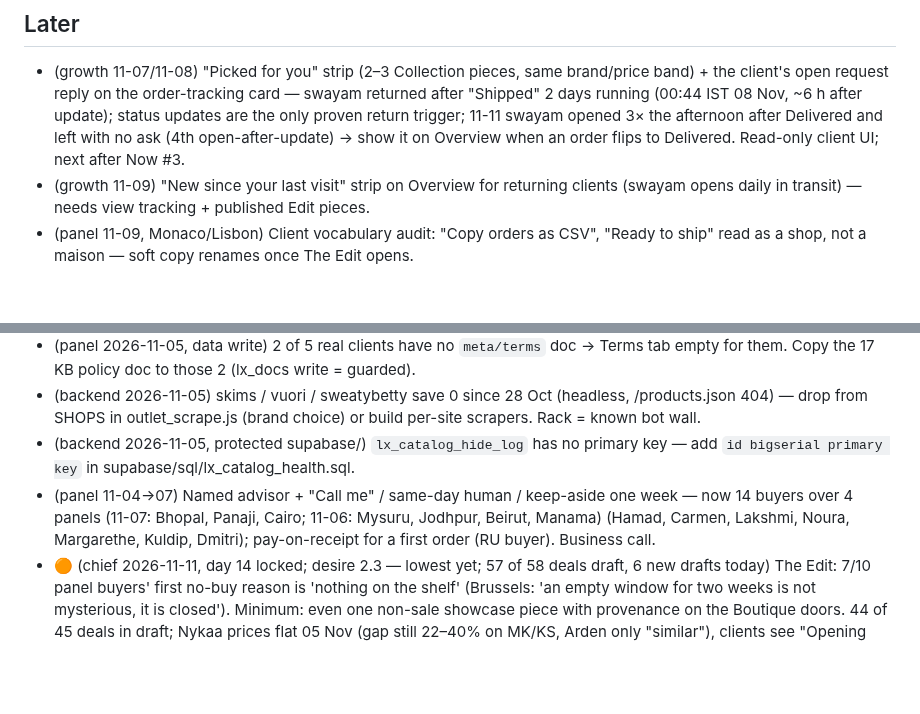
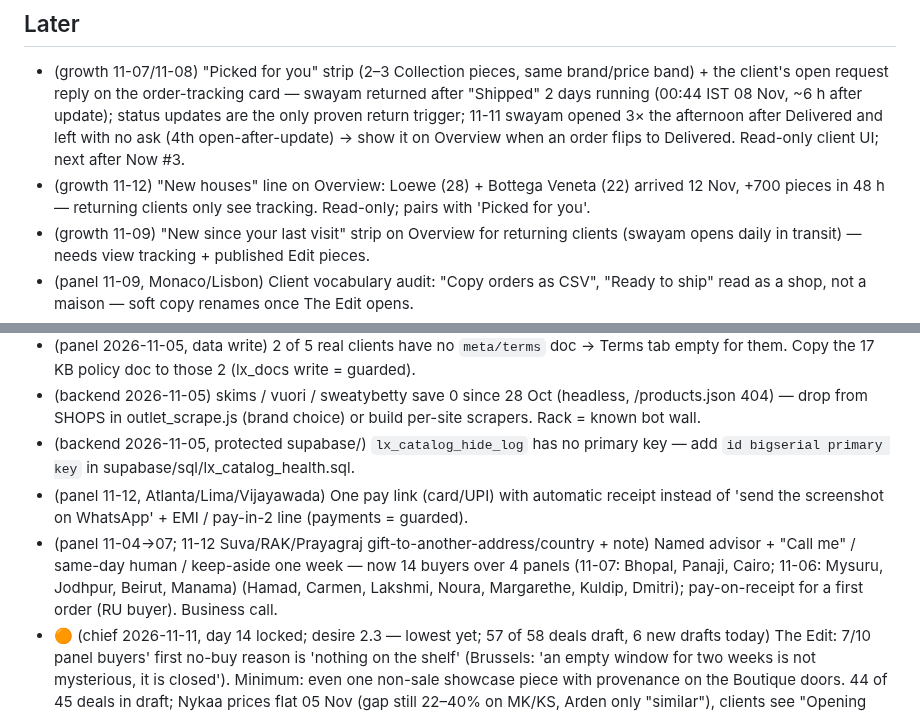
Before and after one commit to jeetnathavani37-dev/luxella-scraper, a Markdown page: tools/agents/BACKLOG.md, 2 parts joined by grey strips. GitHub-like rendering; blank space fills up the shorter version.

```diff
--- a/tools/agents/BACKLOG.md
+++ b/tools/agents/BACKLOG.md
@@ -20,6 +21,7 @@ _Re-ordered by chief 2026-11-11 22:45 IST. Ledger 26h: watchdog 8, backend 5, gr
 
 ## Later
 - (growth 11-07/11-08) "Picked for you" strip (2–3 Collection pieces, same brand/price band) + the client's open request reply on the order-tracking card — swayam returned after "Shipped" 2 days running (00:44 IST 08 Nov, ~6 h after update); status updates are the only proven return trigger; 11-11 swayam opened 3× the afternoon after Delivered and left with no ask (4th open-after-update) → show it on Overview when an order flips to Delivered. Read-only client UI; next after Now #3.
+- (growth 11-12) "New houses" line on Overview: Loewe (28) + Bottega Veneta (22) arrived 12 Nov, +700 pieces in 48 h — returning clients only see tracking. Read-only; pairs with 'Picked for you'.
 - (growth 11-09) "New since your last visit" strip on Overview for returning clients (swayam opens daily in transit) — needs view tracking + published Edit pieces.
 - (panel 11-09, Monaco/Lisbon) Client vocabulary audit: "Copy orders as CSV", "Ready to ship" read as a shop, not a maison — soft copy renames once The Edit opens.
 - (panel 11-06, Taipei/Lin/Bea) Per-piece share link + 10-second video when The Edit reopens.
@@ -36,7 +38,8 @@ _Re-ordered by chief 2026-11-11 22:45 IST. Ledger 26h: watchdog 8, backend 5, gr
 - (panel 2026-11-05, data write) 2 of 5 real clients have no `meta/terms` doc → Terms tab empty for them. Copy the 17 KB policy doc to those 2 (lx_docs write = guarded).
 - (backend 2026-11-05) skims / vuori / sweatybetty save 0 since 28 Oct (headless, /products.json 404) — drop from SHOPS in outlet_scrape.js (brand choice) or build per-site scrapers. Rack = known bot wall.
 - (backend 2026-11-05, protected supabase/) `lx_catalog_hide_log` has no primary key — add `id bigserial primary key` in supabase/sql/lx_catalog_health.sql.
-- (panel 11-04→07) Named advisor + "Call me" / same-day human / keep-aside one week — now 14 buyers over 4 panels (11-07: Bhopal, Panaji, Cairo; 11-06: Mysuru, Jodhpur, Beirut, Manama) (Hamad, Carmen, Lakshmi, Noura, Margarethe, Kuldip, Dmitri); pay-on-receipt for a first order (RU buyer). Business call.
+- (panel 11-12, Atlanta/Lima/Vijayawada) One pay link (card/UPI) with automatic receipt instead of 'send the screenshot on WhatsApp' + EMI / pay-in-2 line (payments = guarded).
+- (panel 11-04→07; 11-12 Suva/RAK/Prayagraj gift-to-another-address/country + note) Named advisor + "Call me" / same-day human / keep-aside one week — now 14 buyers over 4 panels (11-07: Bhopal, Panaji, Cairo; 11-06: Mysuru, Jodhpur, Beirut, Manama) (Hamad, Carmen, Lakshmi, Noura, Margarethe, Kuldip, Dmitri); pay-on-receipt for a first order (RU buyer). Business call.
 - 🟠 (chief 2026-11-11, day 14 locked; desire 2.3 — lowest yet; 57 of 58 deals draft, 6 new drafts today) The Edit: 7/10 panel buyers' first no-buy reason is 'nothing on the shelf' (Brussels: 'an empty window for two weeks is not mysterious, it is closed'). Minimum: even one non-sale showcase piece with provenance on the Boutique doors. 44 of 45 deals in draft; Nykaa prices flat 05 Nov (gap still 22–40% on MK/KS, Arden only "similar"), clients see "Opening soon" on 6 screens (8/10 panel buyers). Nykaa marking down MK/KS (Arden gap gone, others narrowed 3–5 pts) — waiting costs advantage. Recommended drop: MK Jet Set Travel Medium ₹9,600 vs Nykaa ₹15,690, Jet Set Large Camera ₹8,400 vs ₹11,690+, KS Dumpling ₹15,600 vs ₹25,990, Coach Medium City Tote ₹23,900 vs ₹43,990; skip Arden. Growth: Edit pieces 28–63% below Nykaa/coach.in. Decide: small private drop for himanshu, anshul, swayam (lead Kira ₹32,400 vs Nykaa ₹55,990, MK Jet Set ₹9,600 vs ₹16,490) before full reopen.
 - (panel 11-01/03/04/06/08, business promise; 11-08 Mangaluru/Durban want it before Diwali + FR/ES greeting & local-currency hint for Casablanca/Bogotá) One delivery/gift line (+ Europe/LatAm 11-06: 'Ships from India · duties & returns explained · overseas on request' + USD hint): "India delivery · usually X–Y days · gifts to another address with a note · overseas on request" (7 buyers over 2 panels); instalments asked by MX/TR/TH buyers. 11-09: Udaipur wedding buyer wants bulk gifting (one message → many addresses + gift box/note); Accra: 'Overseas on request · USD transfer accepted'. 11-10: Sharjah/Athens/Jamshedpur want 'gift to another address · your note · price never shown' → once promised, a tick box on Ask for a quote.
 - (backend 11-01, schema) India sneaker step posts to `rpc/lx_snk_ingest` → 404 every sync since 31 Oct (RPC, `lx_snk_market`, `lx_v_snk_gap` never created). Add migration or drop the step from catalog-sync.yml.
```
Also changed, not shown: other parts of tools/agents/BACKLOG.md (+13 -16 lines), 1 other file.
